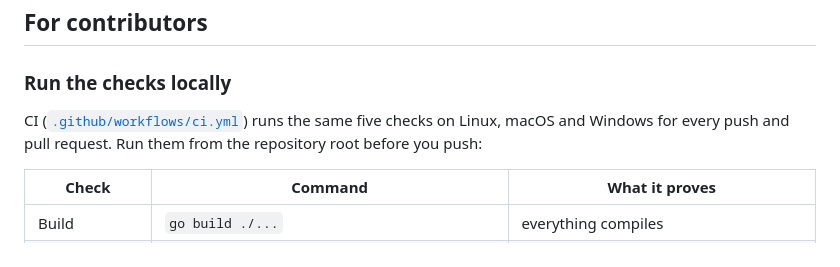
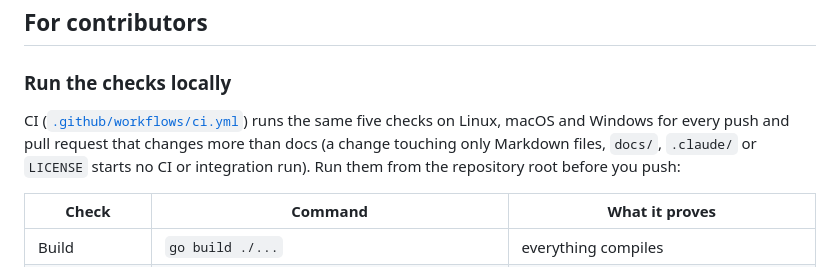
Before and after one commit to rodrigorjsf/langfuse-api-mcp, a Markdown page: README.md, the part around the change. Drawn GitHub-style.

Commit message:
docs(readme): note that docs-only changes start no CI run
Claude-Session: https://claude.ai/code/session_01W98ZW1n5VETrHgu3TF2MTZ

```diff
--- a/README.md
+++ b/README.md
@@ -379,7 +379,7 @@ Every failure reaches the agent as a structured error with a stable `code` (e.g.
 
 ### Run the checks locally
 
-CI ([`.github/workflows/ci.yml`](.github/workflows/ci.yml)) runs the same five checks on Linux, macOS and Windows for every push and pull request. Run them from the repository root before you push:
+CI ([`.github/workflows/ci.yml`](.github/workflows/ci.yml)) runs the same five checks on Linux, macOS and Windows for every push and pull request that changes more than docs (a change touching only Markdown files, `docs/`, `.claude/` or `LICENSE` starts no CI or integration run). Run them from the repository root before you push:
 
 | Check | Command | What it proves |
 |---|---|---|
```
